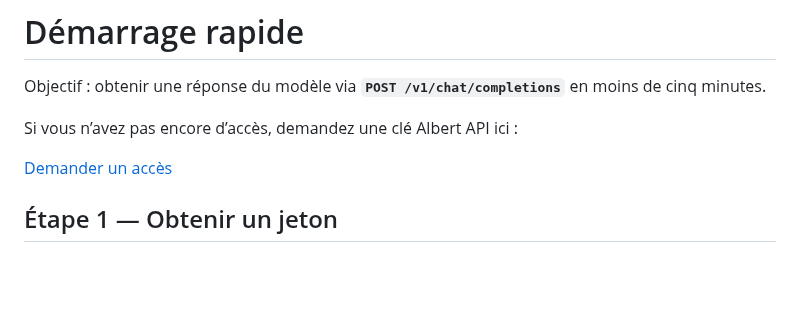
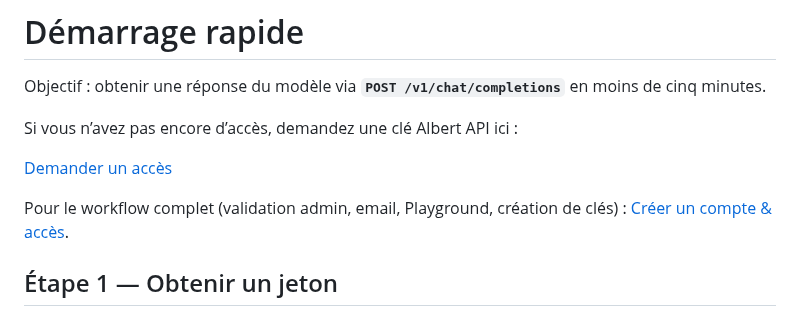
Before and after one commit to betagouv/doc.albert-api, a Markdown page: prise-en-main/quickstart.md, the part around the change. Rendered like a GitHub page; blank space fills up the shorter version.

Commit message:
adding account creation workflow

```diff
--- a/prise-en-main/quickstart.md
+++ b/prise-en-main/quickstart.md
@@ -5,6 +5,8 @@ Objectif : obtenir une réponse du modèle via **`POST /v1/chat/completions`** e
 Si vous n’avez pas encore d’accès, demandez une clé Albert API ici :
 
 [Demander un accès](https://albert.sites.beta.gouv.fr/access/)
+
+Pour le workflow complet (validation admin, email, Playground, création de clés) : [Créer un compte & accès](creation-compte.md).
 
 ## Étape 1 — Obtenir un jeton
 
```
Also changed, not shown: SUMMARY.md (+1 -0 lines), prise-en-main/creation-compte.md (added, +97 -0 lines), assets/playground-workflow/access-form.png (added), assets/playground-workflow/playground-account-settings.png (added), assets/playground-workflow/playground-api-keys.png (added), assets/playground-workflow/playground-sign-in.png (added), assets/playground-workflow/playground-usage.png (added).
